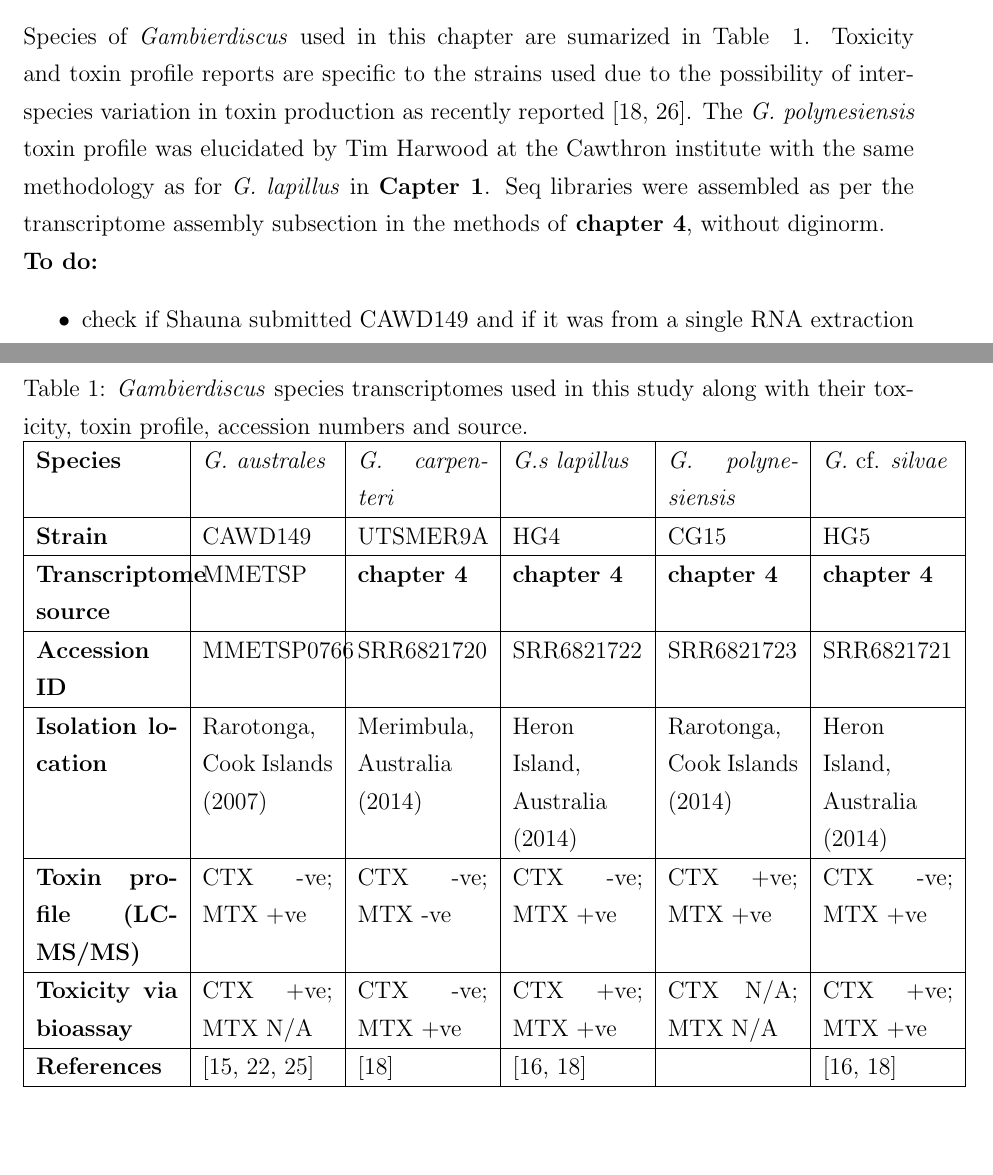
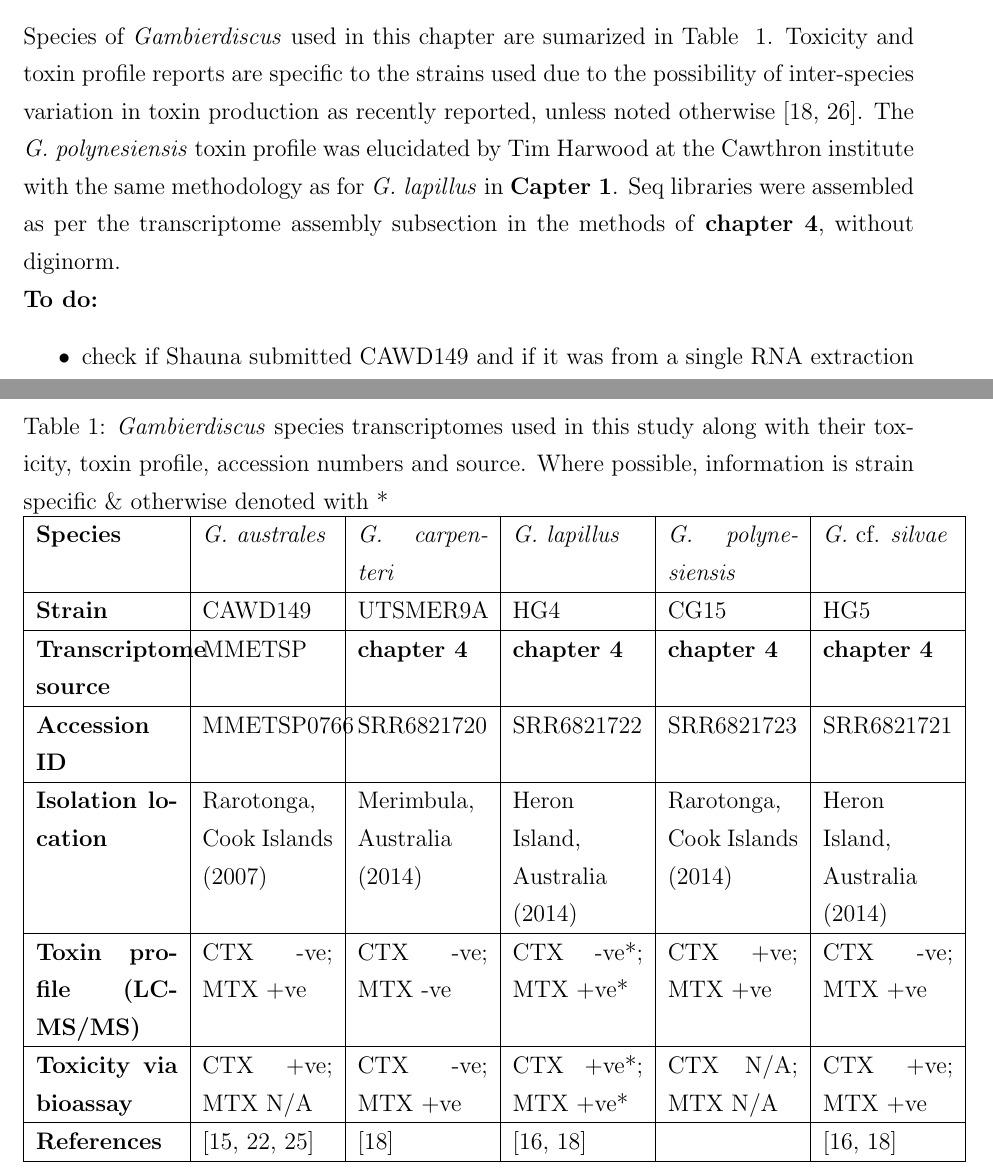
Before and after one commit to bubblegirl/pan-tran, a LaTeX document (panic-tran.tex): two parts of pages 4 and 5 of 76, joined at a grey line, cut so that both start at the same text, the shorter picture padded with empty space. Compiled offline with pdfLaTeX.

Commit message:
minor fixes

```diff
--- a/panic-tran.tex
+++ b/panic-tran.tex
@@ -104,7 +104,7 @@ Scripts used for this project are available on Github under hydrahamster/pan-tra
 Venn diagrams were created with InteractiVenn \cite{heberle2015venn}.
 \subsection*{Transcriptome acquisition}
 Species of \textit{Gambierdiscus} used in this chapter are sumarized in Table ~\ref{tbl:StrainTable}.
-Toxicity and toxin profile reports are specific to the strains used due to the possibility of inter-species variation in toxin production as recently reported \cite{larsson2018toxicology,rhodes2017epiphytic}.
+Toxicity and toxin profile reports are specific to the strains used due to the possibility of inter-species variation in toxin production as recently reported, unless noted otherwise \cite{larsson2018toxicology,rhodes2017epiphytic}.
 The \textit{G. polynesiensis} toxin profile was elucidated by Tim Harwood at the Cawthron institute with the same methodology as for \textit{G. lapillus} in \textbf{Capter 1}.
 Seq libraries were assembled as per the transcriptome assembly subsection in the methods of \textbf{chapter 4}, without diginorm. \\
 \textbf{To do:}
@@ -114,11 +114,11 @@ Seq libraries were assembled as per the transcriptome assembly subsection in the
 
 \FloatBarrier
 \begin{table}
-\caption{\emph{Gambierdiscus} species transcriptomes used in this study along with their toxicity, toxin profile, accession numbers and source.}
+\caption{\emph{Gambierdiscus} species transcriptomes used in this study along with their toxicity, toxin profile, accession numbers and source. Where possible, information is strain specific \& otherwise denoted with *}
 \label{tbl:StrainTable}
 \begin{tabular}{ | p{2.5cm} | p{2.3cm} | p{2.3cm} | p{2.3cm} | p{2.3cm} | p{2.3cm}|}
 \hline
-\textbf{Species}&\textit{G. australes}&\textit{G. carpenteri}&\textit{G.s lapillus}&\textit{G. polynesiensis}&\textit{G.} cf. \textit{silvae}\\
+\textbf{Species}&\textit{G. australes}&\textit{G. carpenteri}&\textit{G. lapillus}&\textit{G. polynesiensis}&\textit{G.} cf. \textit{silvae}\\
 \hline
 \textbf{Strain}&CAWD149&UTSMER9A&HG4&CG15&HG5\\
 \hline
@@ -128,9 +128,9 @@ Seq libraries were assembled as per the transcriptome assembly subsection in the
 \hline
 \textbf{Isolation location}&Rarotonga, Cook Islands (2007)&Merimbula, Australia (2014)&Heron Island, Australia (2014)&Rarotonga, Cook Islands (2014)&Heron Island, Australia (2014)\\
 \hline
-\textbf{Toxin profile (LC-MS/MS)}&CTX -ve; MTX +ve&CTX -ve; MTX -ve&CTX -ve; MTX +ve&CTX +ve; MTX +ve&CTX -ve; MTX +ve\\
-\hline
-\textbf{Toxicity via bioassay}&CTX +ve; MTX N/A&CTX -ve; MTX +ve&CTX +ve; MTX +ve&CTX N/A; MTX N/A&CTX +ve; MTX +ve\\
+\textbf{Toxin profile (LC-MS/MS)}&CTX -ve; MTX +ve&CTX -ve; MTX -ve&CTX -ve*; MTX +ve*&CTX +ve; MTX +ve&CTX -ve; MTX +ve\\
+\hline
+\textbf{Toxicity via bioassay}&CTX +ve; MTX N/A&CTX -ve; MTX +ve&CTX +ve*; MTX +ve*&CTX N/A; MTX N/A&CTX +ve; MTX +ve\\
 \hline
 \textbf{References}&\cite{keeling2014marine,rhodes2010toxic,munday2017ciguatoxins}&\cite{larsson2018toxicology}&\cite{larsson2018toxicology,kretzschmar2017characterization}&&\cite{larsson2018toxicology,kretzschmar2017characterization}\\
 \hline
```
Also changed, not shown: panic-tran.pdf, panic-tran.tex (5 more changed lines).
